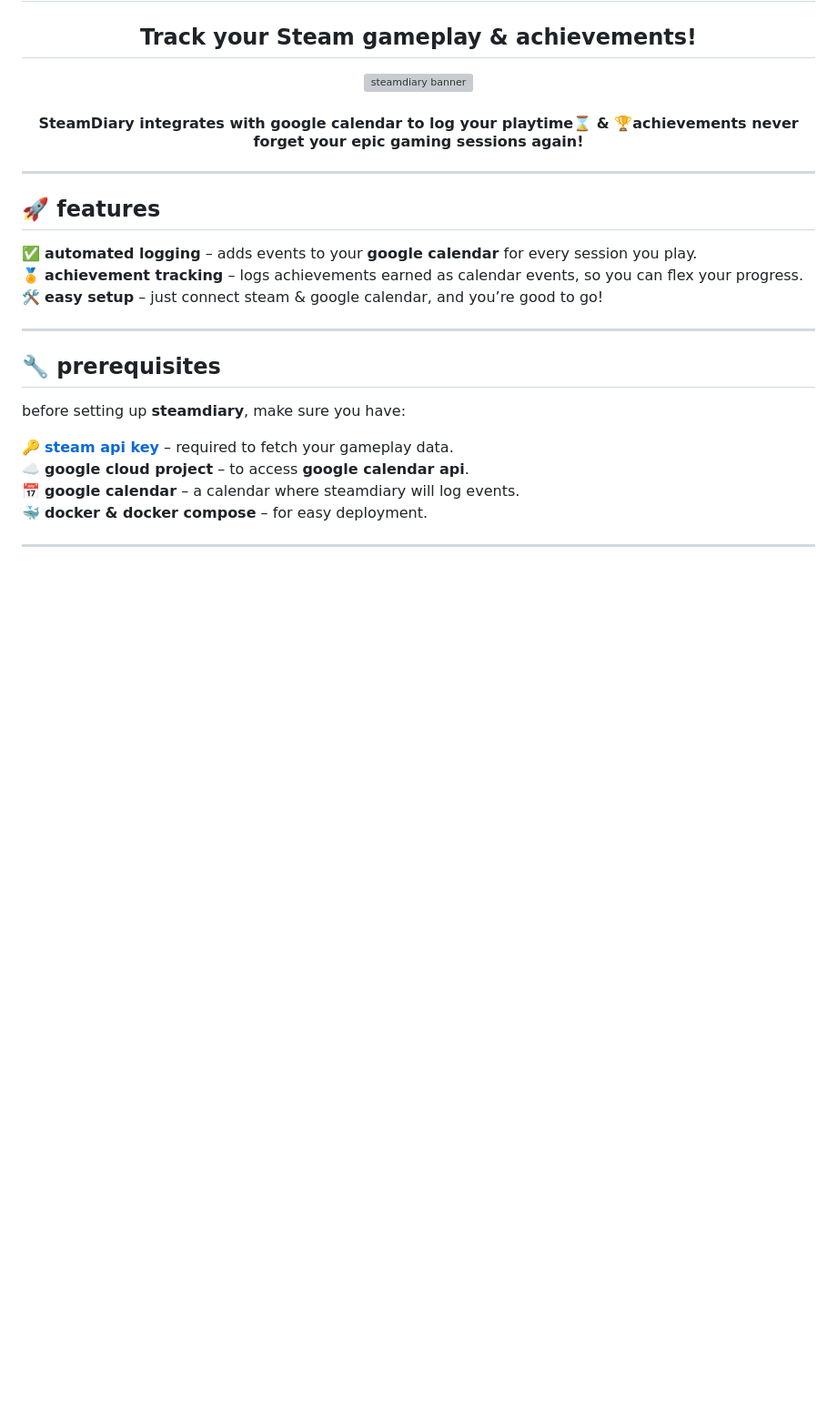
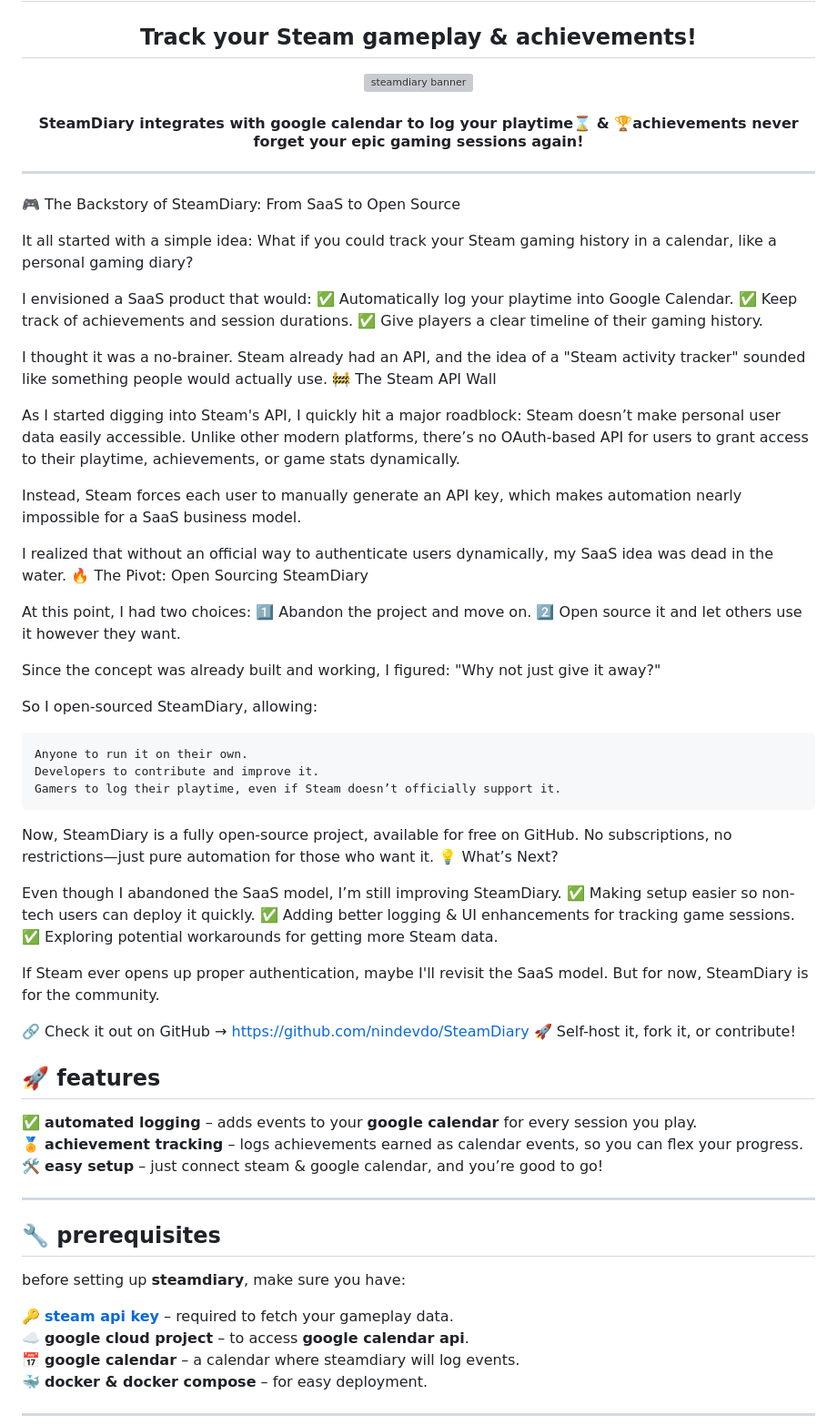
Before and after one commit to nindevdo/SteamDiary, a Markdown page: README.md, the part around the change. Shown at 91% size. Drawn GitHub-style; blank space fills up the shorter version; grey boxes are pictures that could not be loaded.

Commit message:
adding backstory

```diff
--- a/README.md
+++ b/README.md
@@ -7,6 +7,53 @@
 <h4 align="center">SteamDiary integrates with <b>google calendar</b> to log your <b>playtime⌛</b> & <b>🏆achievements</b> </br>never forget your epic gaming sessions again!</h4>
 
 ---
+🎮 The Backstory of SteamDiary: From SaaS to Open Source
+
+It all started with a simple idea: What if you could track your Steam gaming history in a calendar, like a personal gaming diary?
+
+I envisioned a SaaS product that would:
+✅ Automatically log your playtime into Google Calendar.
+✅ Keep track of achievements and session durations.
+✅ Give players a clear timeline of their gaming history.
+
+I thought it was a no-brainer. Steam already had an API, and the idea of a "Steam activity tracker" sounded like something people would actually use.
+🚧 The Steam API Wall
+
+As I started digging into Steam's API, I quickly hit a major roadblock:
+Steam doesn’t make personal user data easily accessible.
+Unlike other modern platforms, there’s no OAuth-based API for users to grant access to their playtime, achievements, or game stats dynamically.
+
+Instead, Steam forces each user to manually generate an API key, which makes automation nearly impossible for a SaaS business model.
+
+I realized that without an official way to authenticate users dynamically, my SaaS idea was dead in the water.
+🔥 The Pivot: Open Sourcing SteamDiary
+
+At this point, I had two choices:
+1️⃣ Abandon the project and move on.
+2️⃣ Open source it and let others use it however they want.
+
+Since the concept was already built and working, I figured:
+"Why not just give it away?"
+
+So I open-sourced SteamDiary, allowing:
+
+    Anyone to run it on their own.
+    Developers to contribute and improve it.
+    Gamers to log their playtime, even if Steam doesn’t officially support it.
+
+Now, SteamDiary is a fully open-source project, available for free on GitHub. No subscriptions, no restrictions—just pure automation for those who want it.
+💡 What’s Next?
+
+Even though I abandoned the SaaS model, I’m still improving SteamDiary.
+✅ Making setup easier so non-tech users can deploy it quickly.
+✅ Adding better logging & UI enhancements for tracking game sessions.
+✅ Exploring potential workarounds for getting more Steam data.
+
+If Steam ever opens up proper authentication, maybe I'll revisit the SaaS model. But for now, SteamDiary is for the community.
+
+🔗 Check it out on GitHub → https://github.com/nindevdo/SteamDiary
+🚀 Self-host it, fork it, or contribute!
+
 
 ## 🚀 features
 
```
